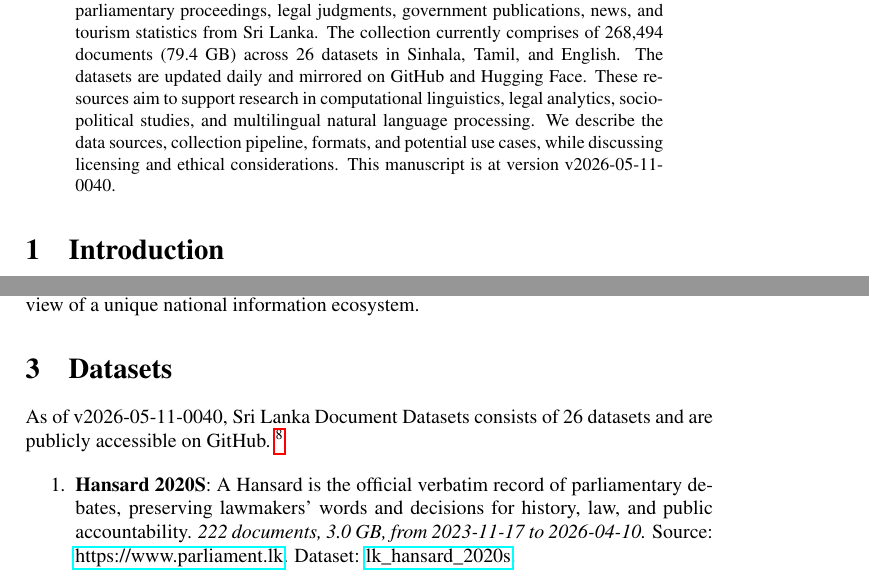
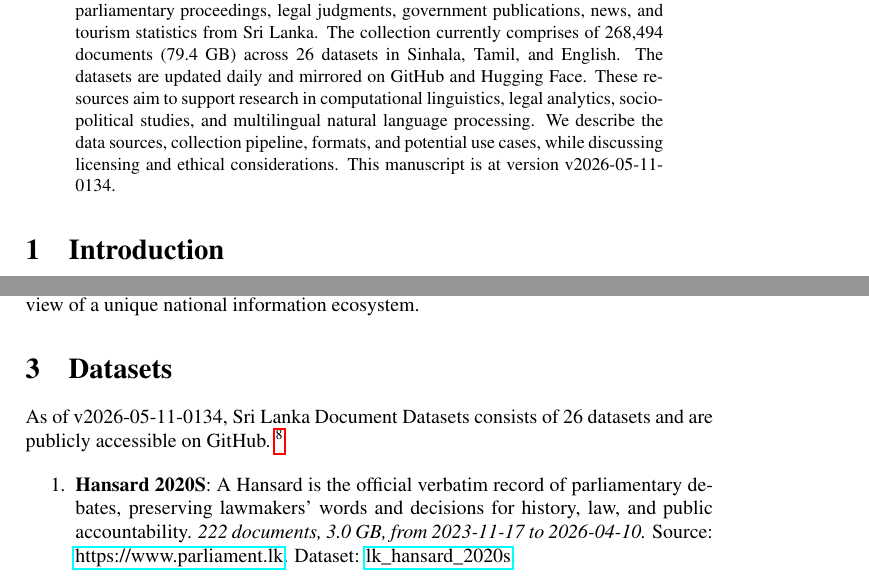
Before and after one commit to nuuuwan/lk_datasets, a LaTeX paper (latex/lk_datasets.tex): two parts of pages 1 and 2 of 7, joined at a grey line, cut so that both start at the same text. Compiled offline with pdfLaTeX; a LaTeX package or settings file that is missing is left out.

Commit message:
🤖 [build.yml] 2026-05-10-2004

```diff
--- a/latex/lk_datasets.tex
+++ b/latex/lk_datasets.tex
@@ -16,7 +16,7 @@
 \normalsize%
 \maketitle%
 \begin{abstract}%
-We present a collection of open, machine-readable document datasets covering parliamentary proceedings, legal judgments, government publications, news, and tourism statistics from Sri Lanka. The collection currently comprises of  268,494  documents (79.4 GB) across 26  datasets in Sinhala, Tamil, and English. The datasets are updated daily and mirrored on GitHub and Hugging Face. These resources aim to support research in computational linguistics, legal analytics, socio-political studies, and multilingual natural language processing. We describe the data sources, collection pipeline, formats, and potential use cases, while discussing licensing and ethical considerations. This manuscript is at version v2026-05-11-0040.%
+We present a collection of open, machine-readable document datasets covering parliamentary proceedings, legal judgments, government publications, news, and tourism statistics from Sri Lanka. The collection currently comprises of  268,494  documents (79.4 GB) across 26  datasets in Sinhala, Tamil, and English. The datasets are updated daily and mirrored on GitHub and Hugging Face. These resources aim to support research in computational linguistics, legal analytics, socio-political studies, and multilingual natural language processing. We describe the data sources, collection pipeline, formats, and potential use cases, while discussing licensing and ethical considerations. This manuscript is at version v2026-05-11-0134.%
 
 %
 \end{abstract}%
@@ -86,7 +86,7 @@ The Sri Lanka Document Datasets aim to fill this gap by aggregating diverse sour
 %
 \section{Datasets}%
 \label{sec:Datasets}%
-As of v2026-05-11-0040, Sri Lanka Document Datasets
+As of v2026-05-11-0134, Sri Lanka Document Datasets
   consists of 26 datasets
  and are publicly accessible on GitHub.%
 ~%
```
Also changed, not shown: README.md, latex/lk_datasets.pdf.
